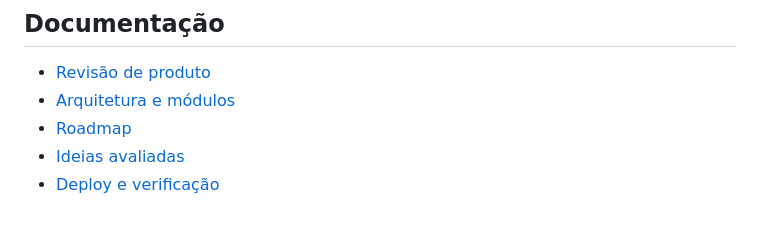
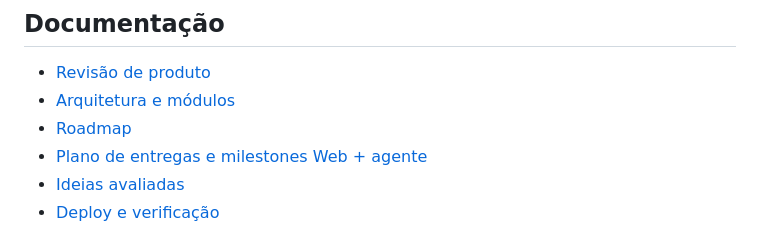
Before and after one commit to Faysk/faysk-lab, a Markdown page: README.md, the part around the change. GitHub-like rendering.

Commit message:
docs: add delivery milestones to Lab README

```diff
--- a/README.md
+++ b/README.md
@@ -112,6 +112,7 @@ O preview social usa `assets/img/og-card.svg` como fonte editável. Depois de al
 - [Revisão de produto](docs/review.md)
 - [Arquitetura e módulos](docs/modules.md)
 - [Roadmap](docs/roadmap.md)
+- [Plano de entregas e milestones Web + agente](docs/delivery-milestones.md)
 - [Ideias avaliadas](docs/ideas.md)
 - [Deploy e verificação](docs/deployment.md)
 
```
